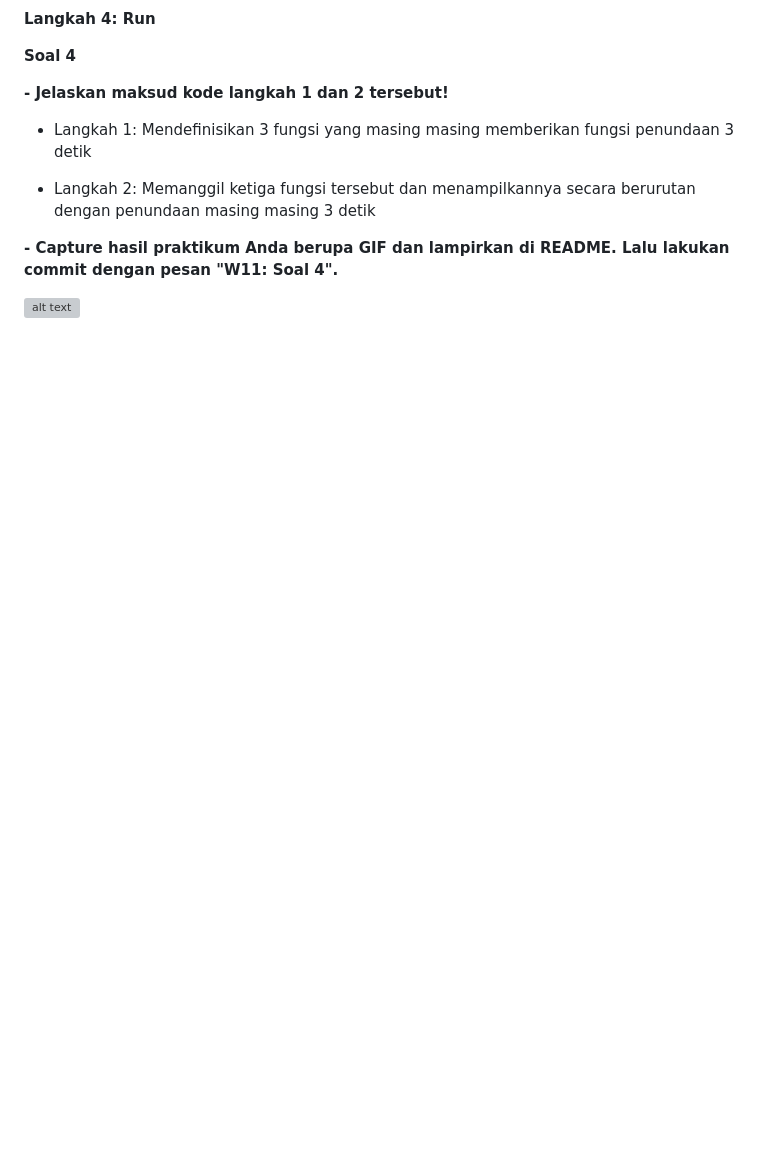
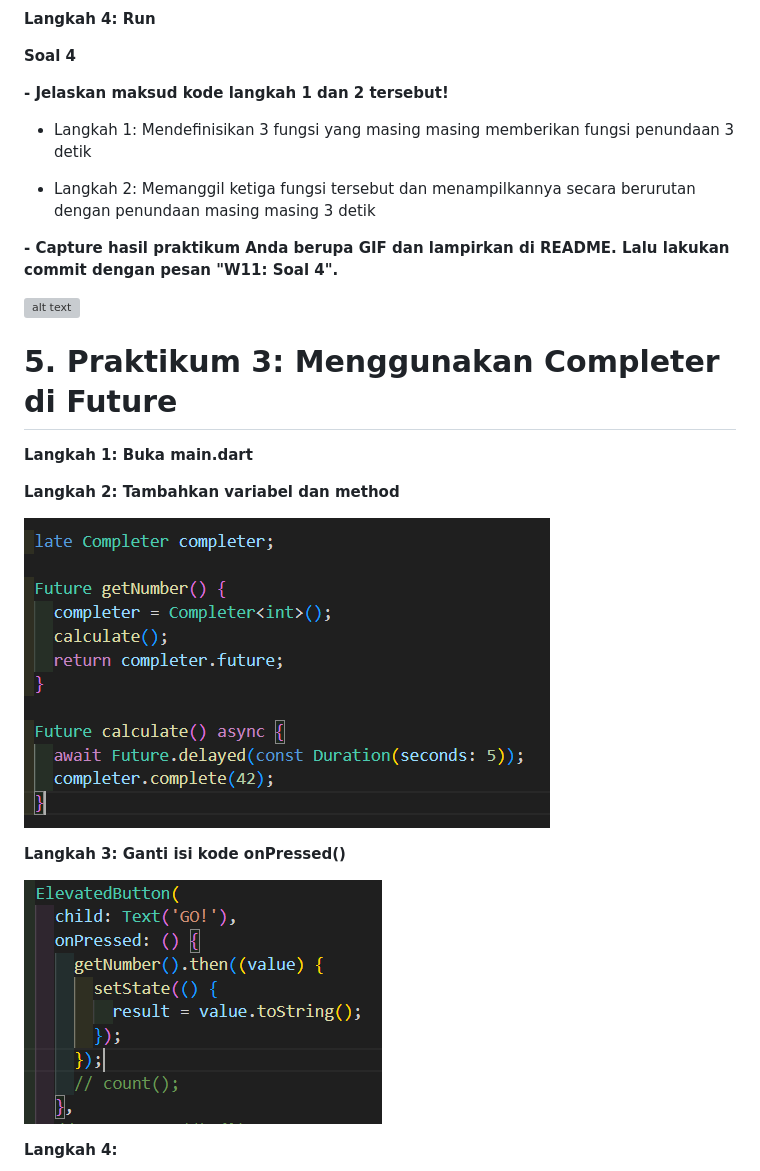
Before and after one commit to Raudhil/codelab_dart, a Markdown page: Week-11/README.md, the part around the change printed below. Drawn GitHub-style; pictures changed too: Week-11/img/image copy 10.png (added), Week-11/img/image copy 9.png (added); blank space fills up the shorter version; grey boxes are pictures that could not be loaded.

```diff
--- a/Week-11/README.md
+++ b/Week-11/README.md
@@ -75,3 +75,18 @@ Kode tersebut mengambil data secara asinkron, jika berhasil, ia mengambil 450 ka
 **- Capture hasil praktikum Anda berupa GIF dan lampirkan di README. Lalu lakukan commit dengan pesan "W11: Soal 4".**
 
 ![alt text](gif/video2.gif)
+
+# 5. Praktikum 3: Menggunakan Completer di Future
+
+**Langkah 1: Buka main.dart**
+
+**Langkah 2: Tambahkan variabel dan method**
+
+![alt text](<img/image copy 9.png>)
+
+**Langkah 3: Ganti isi kode onPressed()**
+
+![alt text](<img/image copy 10.png>)
+
+**Langkah 4:**
+
```
Also changed, not shown: other parts of Week-11/README.md (+11 -0 lines), Week-11/img/image copy 11.png (added), 2 other files.
